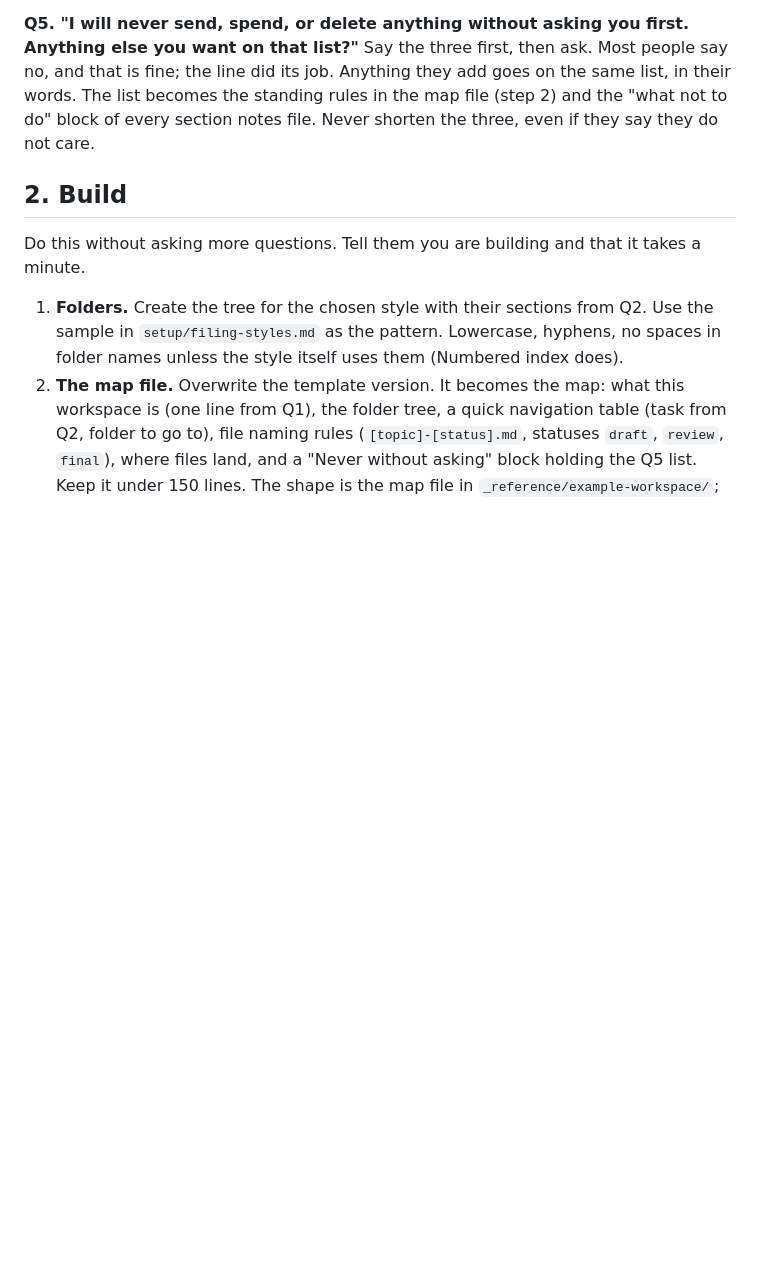
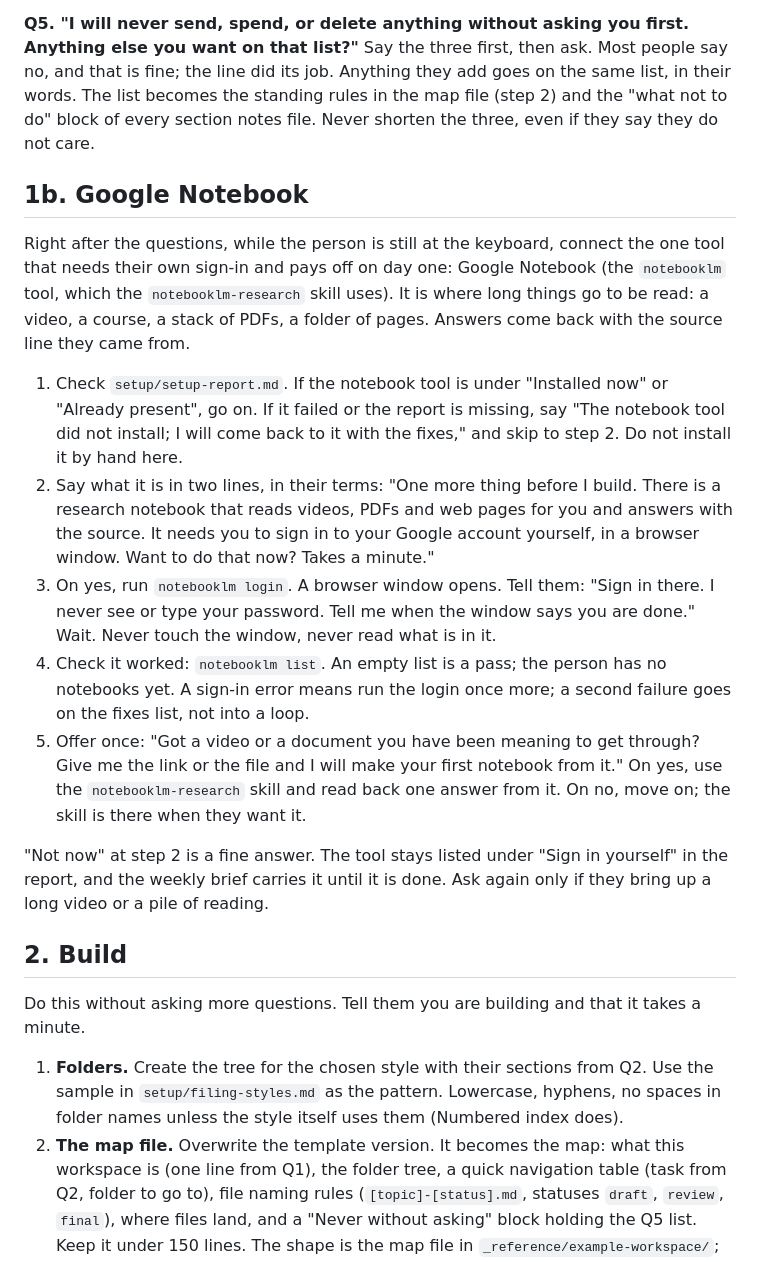
Before and after one commit to six20am/workspace-blueprint, a Markdown page: setup/SETUP.md, the part around the change. Rendered like a GitHub page; blank space fills up the shorter version.

Commit message:
setup: after the questions, connect Google Notebook with the person at the keyboard
New step 1b: check the report, say what the notebook is in two lines, run notebooklm login and let
them sign in themselves, check with notebooklm list, offer the first notebook once. "Not now" leaves
it on the sign-in list for the brief.

Co-Authored-By: Claude Fable 5.1 <noreply@anthropic.com>

```diff
--- a/setup/SETUP.md
+++ b/setup/SETUP.md
@@ -35,6 +35,18 @@ Three choices: plain and direct, warm, formal. Or they can paste something they
 
 **Q5. "I will never send, spend, or delete anything without asking you first. Anything else you want on that list?"**
 Say the three first, then ask. Most people say no, and that is fine; the line did its job. Anything they add goes on the same list, in their words. The list becomes the standing rules in the map file (step 2) and the "what not to do" block of every section notes file. Never shorten the three, even if they say they do not care.
+
+## 1b. Google Notebook
+
+Right after the questions, while the person is still at the keyboard, connect the one tool that needs their own sign-in and pays off on day one: Google Notebook (the `notebooklm` tool, which the `notebooklm-research` skill uses). It is where long things go to be read: a video, a course, a stack of PDFs, a folder of pages. Answers come back with the source line they came from.
+
+1. Check `setup/setup-report.md`. If the notebook tool is under "Installed now" or "Already present", go on. If it failed or the report is missing, say "The notebook tool did not install; I will come back to it with the fixes," and skip to step 2. Do not install it by hand here.
+2. Say what it is in two lines, in their terms: "One more thing before I build. There is a research notebook that reads videos, PDFs and web pages for you and answers with the source. It needs you to sign in to your Google account yourself, in a browser window. Want to do that now? Takes a minute."
+3. On yes, run `notebooklm login`. A browser window opens. Tell them: "Sign in there. I never see or type your password. Tell me when the window says you are done." Wait. Never touch the window, never read what is in it.
+4. Check it worked: `notebooklm list`. An empty list is a pass; the person has no notebooks yet. A sign-in error means run the login once more; a second failure goes on the fixes list, not into a loop.
+5. Offer once: "Got a video or a document you have been meaning to get through? Give me the link or the file and I will make your first notebook from it." On yes, use the `notebooklm-research` skill and read back one answer from it. On no, move on; the skill is there when they want it.
+
+"Not now" at step 2 is a fine answer. The tool stays listed under "Sign in yourself" in the report, and the weekly brief carries it until it is done. Ask again only if they bring up a long video or a pile of reading.
 
 ## 2. Build
 
```
